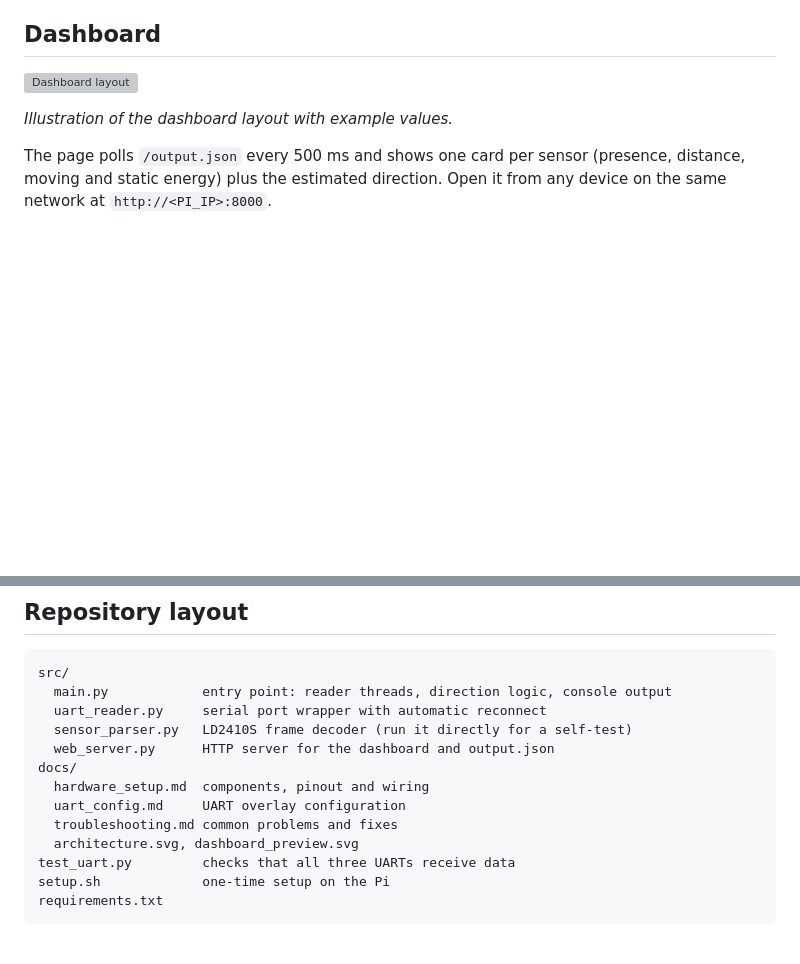
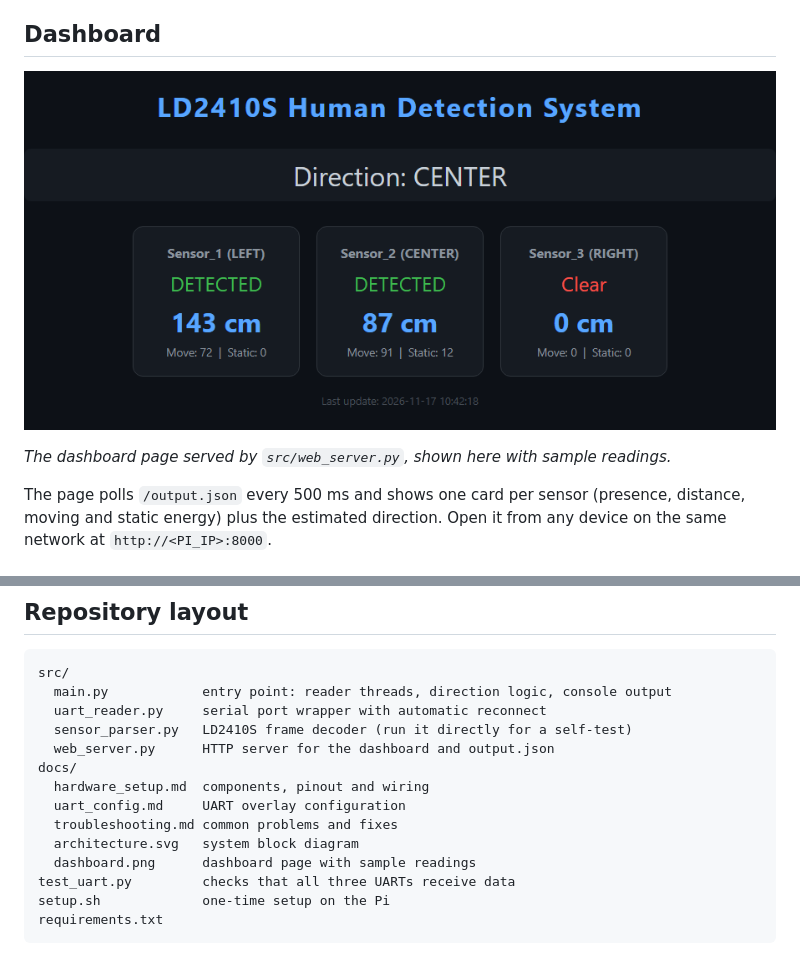
Before and after one commit to GaganManjunath013/ld2410-human-detection, a Markdown page: README.md, 2 parts joined by grey strips. Drawn GitHub-style; pictures changed too: docs/dashboard.png (added); blank space fills up the shorter version; grey boxes are pictures that could not be loaded.

Commit message:
Replace dashboard illustration with a capture of the real page

```diff
--- a/README.md
+++ b/README.md
@@ -22,9 +22,9 @@ library; the only dependency is `pyserial`.
 
 ## Dashboard
 
-![Dashboard layout](docs/dashboard_preview.svg)
+![Dashboard](docs/dashboard.png)
 
-*Illustration of the dashboard layout with example values.*
+*The dashboard page served by `src/web_server.py`, shown here with sample readings.*
 
 The page polls `/output.json` every 500 ms and shows one card per sensor
 (presence, distance, moving and static energy) plus the estimated direction.
@@ -112,7 +112,8 @@ docs/
   hardware_setup.md  components, pinout and wiring
   uart_config.md     UART overlay configuration
   troubleshooting.md common problems and fixes
-  architecture.svg, dashboard_preview.svg
+  architecture.svg   system block diagram
+  dashboard.png      dashboard page with sample readings
 test_uart.py         checks that all three UARTs receive data
 setup.sh             one-time setup on the Pi
 requirements.txt
```
Also changed, not shown: 1 other file.
